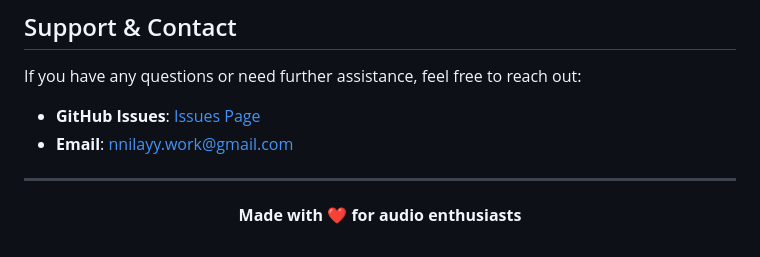
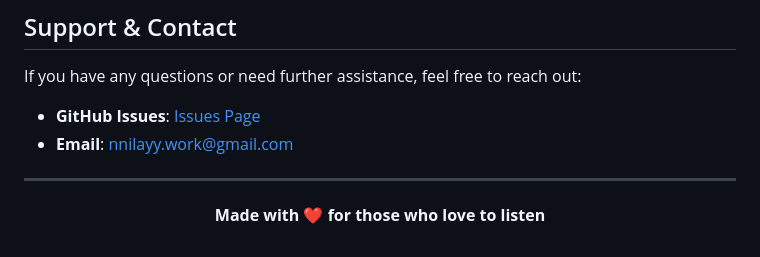
Before and after one commit to nnilayy/Auris, a Markdown page: README.md, the part around one of its changes. Rendered like a GitHub page.

```diff
--- a/README.md
+++ b/README.md
@@ -94,6 +94,6 @@ If you have any questions or need further assistance, feel free to reach out:
 
 <div align="center">
 
-**Made with ❤️ for audio enthusiasts**
+**Made with ❤️ for those who love to listen**
 
 </div>
```
Also changed, not shown: other parts of README.md (+1 -1 lines).
